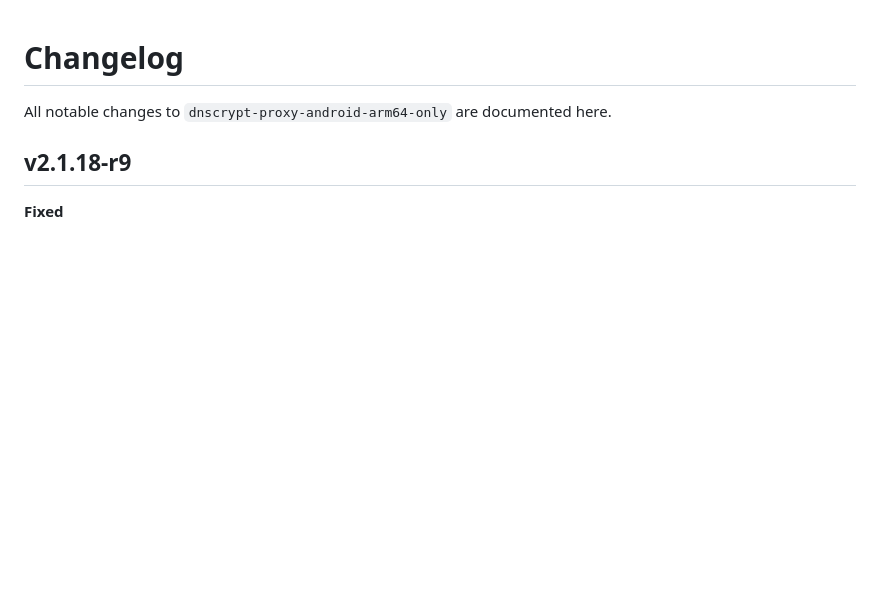
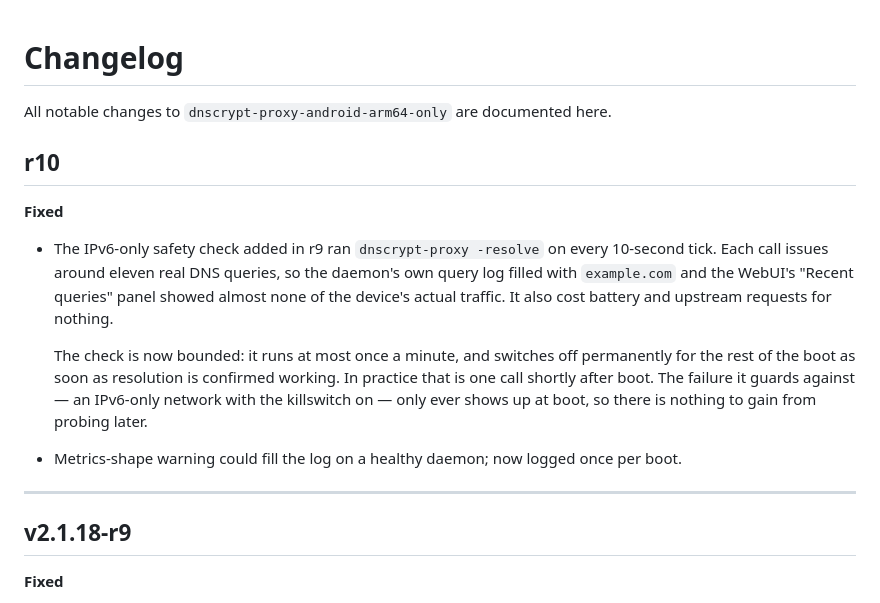
Before and after one commit to nikakvo/dnscrypt-proxy-android-arm64-only, a Markdown page: CHANGELOG.md, the part around the change. GitHub-like rendering; blank space fills up the shorter version.

```diff
--- a/CHANGELOG.md
+++ b/CHANGELOG.md
@@ -1,6 +1,28 @@
 # Changelog
 
 All notable changes to `dnscrypt-proxy-android-arm64-only` are documented here.
+
+## r10
+
+**Fixed**
+- The IPv6-only safety check added in r9 ran `dnscrypt-proxy -resolve`
+  on every 10-second tick. Each call issues around eleven real DNS
+  queries, so the daemon's own query log filled with `example.com` and
+  the WebUI's "Recent queries" panel showed almost none of the device's
+  actual traffic. It also cost battery and upstream requests for
+  nothing.
+
+  The check is now bounded: it runs at most once a minute, and switches
+  off permanently for the rest of the boot as soon as resolution is
+  confirmed working. In practice that is one call shortly after boot.
+  The failure it guards against — an IPv6-only network with the
+  killswitch on — only ever shows up at boot, so there is nothing to
+  gain from probing later.
+
+- Metrics-shape warning could fill the log on a healthy daemon; now
+  logged once per boot.
+
+---
 
 ## v2.1.18-r9
 
```
